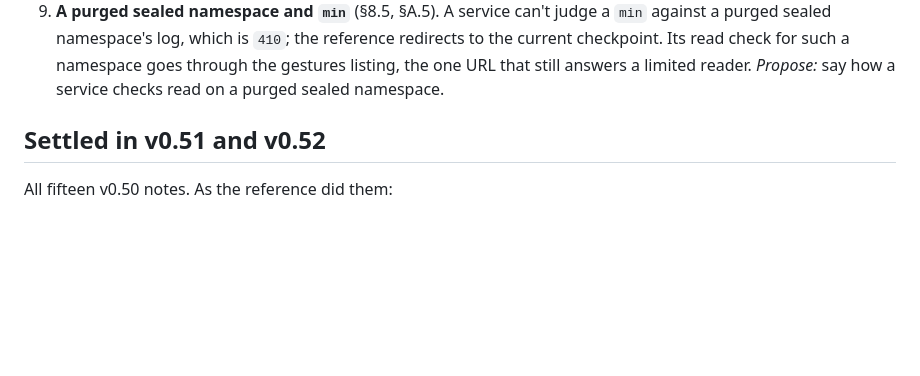
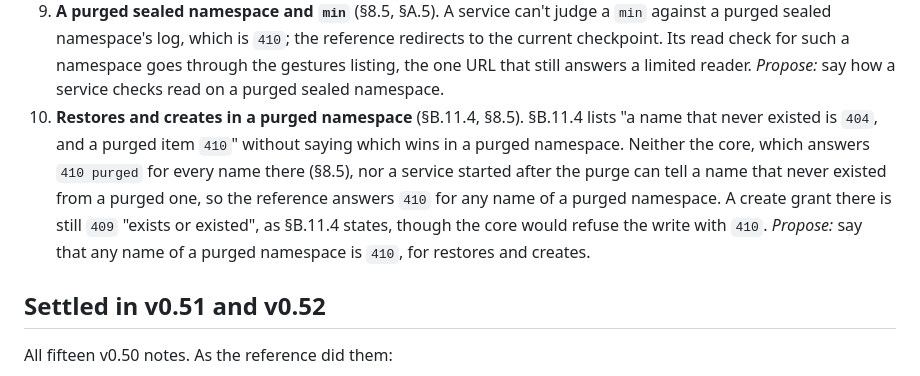
Before and after one commit to middle-management/patchlog, a Markdown page: docs/SPEC-FEEDBACK.md, the part around the change. Drawn GitHub-style; blank space fills up the shorter version.

```diff
--- a/docs/SPEC-FEEDBACK.md
+++ b/docs/SPEC-FEEDBACK.md
@@ -51,6 +51,13 @@ From implementing v0.51 and v0.52. Each gives what the reference chose.
    checkpoint. Its read check for such a namespace goes through the gestures listing, the one
    URL that still answers a limited reader. *Propose:* say how a service checks read on a
    purged sealed namespace.
+10. **Restores and creates in a purged namespace** (§B.11.4, §8.5). §B.11.4 lists "a name
+    that never existed is `404`, and a purged item `410`" without saying which wins in a purged
+    namespace. Neither the core, which answers `410 purged` for every name there (§8.5), nor a
+    service started after the purge can tell a name that never existed from a purged one, so the
+    reference answers `410` for any name of a purged namespace. A create grant there is still
+    `409` "exists or existed", as §B.11.4 states, though the core would refuse the write with
+    `410`. *Propose:* say that any name of a purged namespace is `410`, for restores and creates.
 
 ## Settled in v0.51 and v0.52
 
```
Also changed, not shown: CHANGELOG.md (+18 -0 lines).
